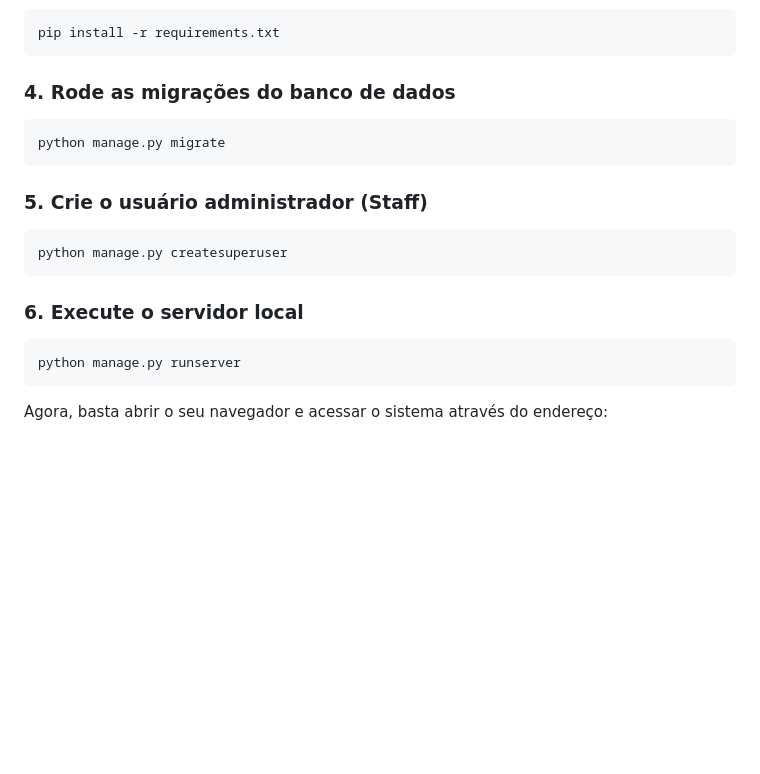
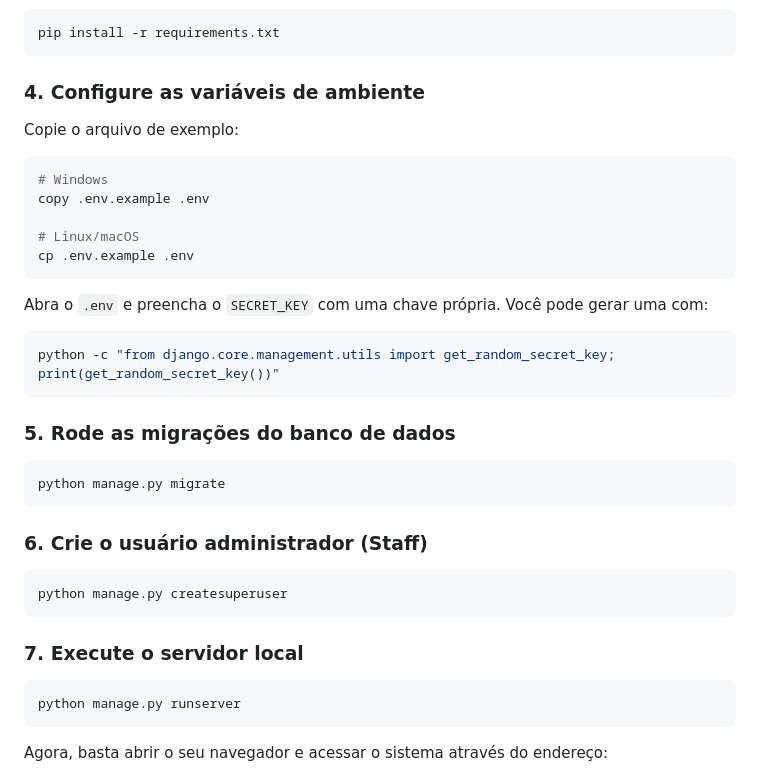
Before and after one commit to pedrowowbr/salao-beleza-agendamento, a Markdown page: README.md, the part around the change. Drawn GitHub-style; blank space fills up the shorter version.

````diff
--- a/README.md
+++ b/README.md
@@ -63,19 +63,37 @@ source .venv/bin/activate
 pip install -r requirements.txt
 ```
 
-### 4. Rode as migrações do banco de dados
+### 4. Configure as variáveis de ambiente
+
+Copie o arquivo de exemplo:
+
+```bash
+# Windows
+copy .env.example .env
+
+# Linux/macOS
+cp .env.example .env
+```
+
+Abra o `.env` e preencha o `SECRET_KEY` com uma chave própria. Você pode gerar uma com:
+
+```bash
+python -c "from django.core.management.utils import get_random_secret_key; print(get_random_secret_key())"
+```
+
+### 5. Rode as migrações do banco de dados
 
 ```bash
 python manage.py migrate
 ```
 
-### 5. Crie o usuário administrador (Staff)
+### 6. Crie o usuário administrador (Staff)
 
 ```bash
 python manage.py createsuperuser
 ```
 
-### 6. Execute o servidor local
+### 7. Execute o servidor local
 
 ```bash
 python manage.py runserver
````
